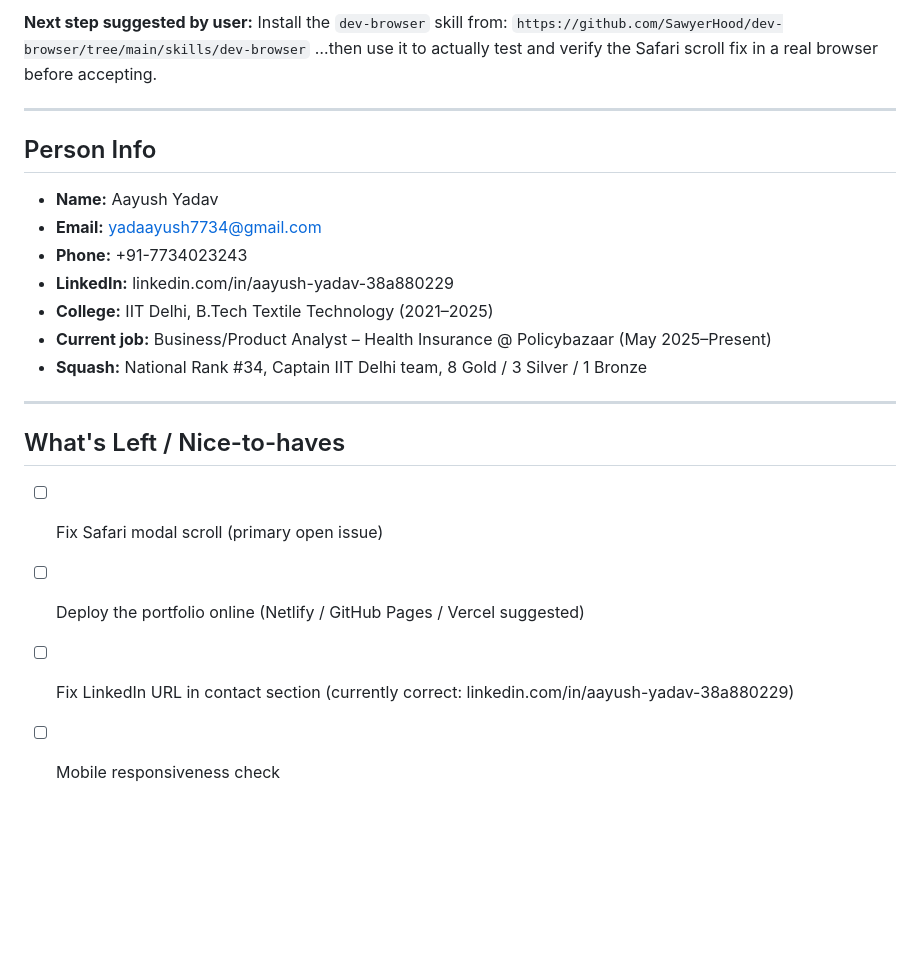
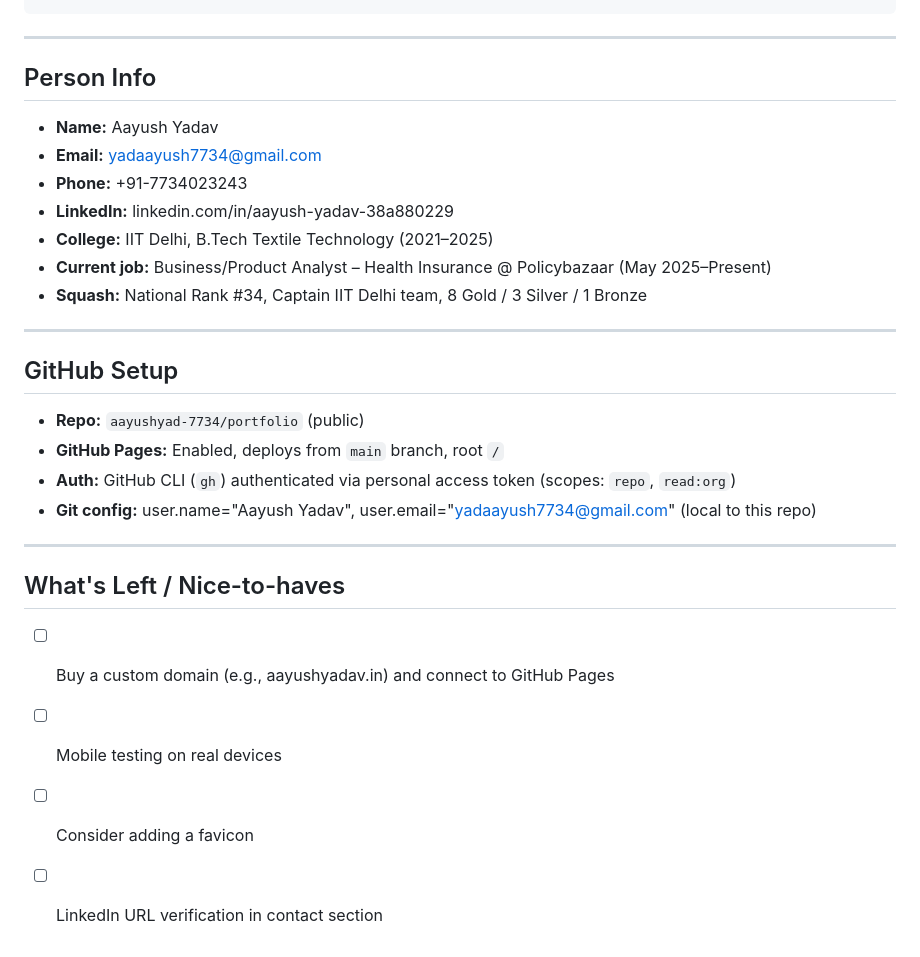
Before and after one commit to aayushyad-7734/portfolio, a Markdown page: CHECKPOINT.md, the part around one of its changes. GitHub-like rendering; blank space fills up the shorter version.

````diff
--- a/CHECKPOINT.md
+++ b/CHECKPOINT.md
@@ -136,9 +125,4 @@ document.body.style.overflow = '';         // on close
 ```
-
-**Next step suggested by user:**
-Install the `dev-browser` skill from:
-`https://github.com/SawyerHood/dev-browser/tree/main/skills/dev-browser`
-…then use it to actually test and verify the Safari scroll fix in a real browser before accepting.
 
 ---
 
@@ -153,8 +137,16 @@ Install the `dev-browser` skill from:
 
 ---
 
+## GitHub Setup
+- **Repo:** `aayushyad-7734/portfolio` (public)
+- **GitHub Pages:** Enabled, deploys from `main` branch, root `/`
+- **Auth:** GitHub CLI (`gh`) authenticated via personal access token (scopes: `repo`, `read:org`)
+- **Git config:** user.name="Aayush Yadav", user.email="yadaayush7734@gmail.com" (local to this repo)
+
+---
+
 ## What's Left / Nice-to-haves
-- [ ] Fix Safari modal scroll (primary open issue)
-- [ ] Deploy the portfolio online (Netlify / GitHub Pages / Vercel suggested)
-- [ ] Fix LinkedIn URL in contact section (currently correct: linkedin.com/in/aayush-yadav-38a880229)
-- [ ] Mobile responsiveness check
+- [ ] Buy a custom domain (e.g., aayushyadav.in) and connect to GitHub Pages
+- [ ] Mobile testing on real devices
+- [ ] Consider adding a favicon
+- [ ] LinkedIn URL verification in contact section
````
Also changed, not shown: other parts of CHECKPOINT.md (+74 -85 lines).
